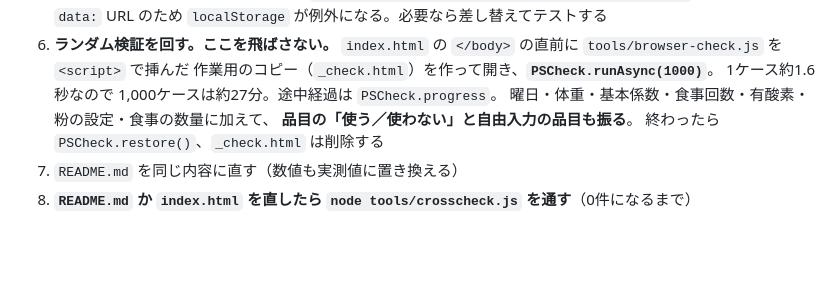
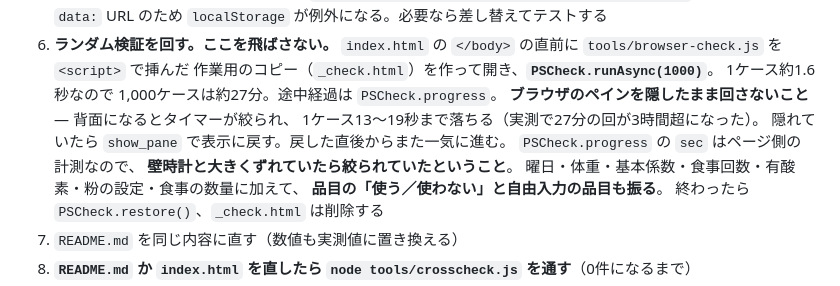
Before and after one commit to achaboo/protein-sync, a Markdown page: CLAUDE.md, the part around the change. Rendered like a GitHub page; blank space fills up the shorter version.

Commit message:
Note that a hidden browser pane starves the random check
Two runs that should have taken 27 minutes took over three hours,
because the pane was in the background and the timers were throttled
to 13-19 seconds a case. Say so at the step, and say how to tell.

Co-Authored-By: Claude Opus 5 <noreply@anthropic.com>

```diff
--- a/CLAUDE.md
+++ b/CLAUDE.md
@@ -683,6 +683,11 @@
    `index.html` の `</body>` の直前に `tools/browser-check.js` を `<script>` で挿んだ
    作業用のコピー（`_check.html`）を作って開き、**`PSCheck.runAsync(1000)`**。
    1ケース約1.6秒なので 1,000ケースは約27分。途中経過は `PSCheck.progress`。
+   **ブラウザのペインを隠したまま回さないこと** — 背面になるとタイマーが絞られ、
+   1ケース13〜19秒まで落ちる（実測で27分の回が3時間超になった）。
+   隠れていたら `show_pane` で表示に戻す。戻した直後からまた一気に進む。
+   `PSCheck.progress` の `sec` はページ側の計測なので、
+   **壁時計と大きくずれていたら絞られていたということ**。
    曜日・体重・基本係数・食事回数・有酸素・粉の設定・食事の数量に加えて、
    **品目の「使う／使わない」と自由入力の品目も振る**。
    終わったら `PSCheck.restore()`、`_check.html` は削除する
```
